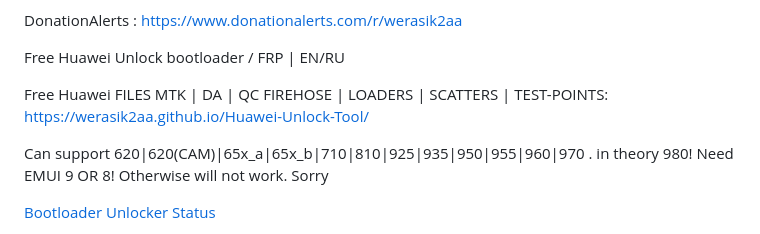
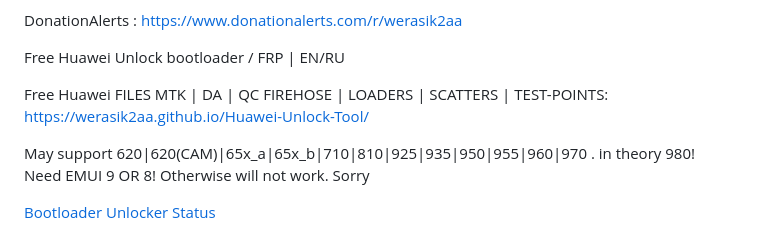
Before and after one commit to werasik2aa/Huawei-Unlock-Tool, a Markdown page: README.md, the part around the change. Drawn GitHub-style.

```diff
--- a/README.md
+++ b/README.md
@@ -10,7 +10,7 @@ Free Huawei Unlock bootloader / FRP | EN/RU
 Free Huawei FILES MTK | DA | QC FIREHOSE | LOADERS | SCATTERS | TEST-POINTS:
 https://werasik2aa.github.io/Huawei-Unlock-Tool/
 
-Can support 620|620(CAM)|65x_a|65x_b|710|810|925|935|950|955|960|970 . in theory 980! Need EMUI 9 OR 8! Otherwise will not work. Sorry
+May support 620|620(CAM)|65x_a|65x_b|710|810|925|935|950|955|960|970 . in theory 980! Need EMUI 9 OR 8! Otherwise will not work. Sorry
 
 <a href="https://github.com/werasik2aa/UnlockedHuaweiBootloader/blob/main/README.md">Bootloader Unlocker Status</a>
 
```
